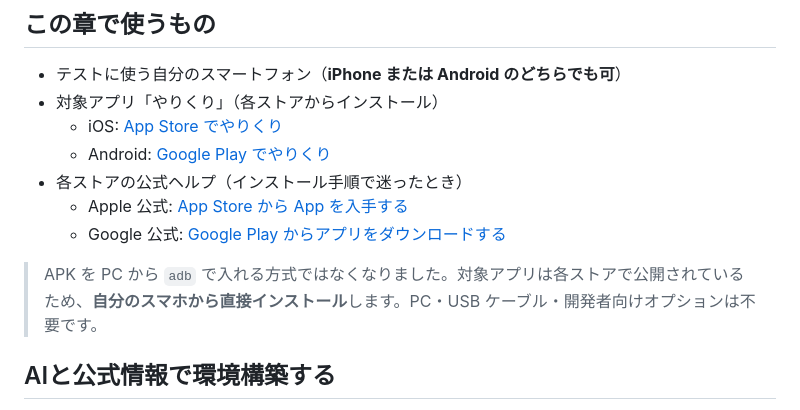
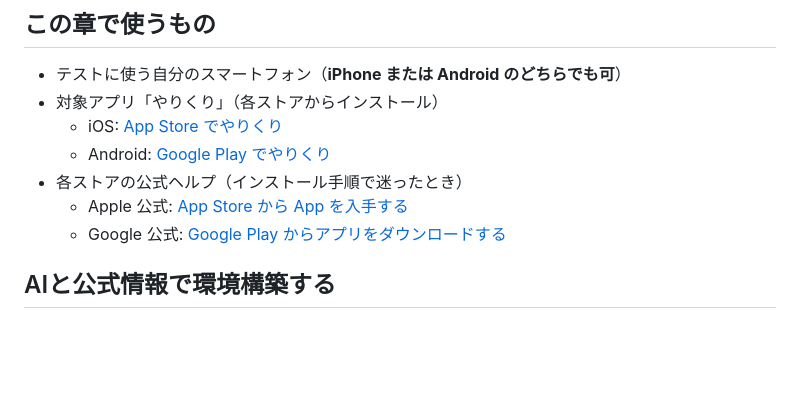
Before and after one commit to sghh02/test-curriculum, a Markdown page: chapters/01-setup.md, the part around the change. Rendered like a GitHub page; blank space fills up the shorter version.

Commit message:
docs: APK 配布からストア配布への移行お知らせを削除する
ストア配布へ切り替えてから時間が経ち、お知らせとしての役目を終えた。
すぐ上のリストで「各ストアからインストール」は伝わっており、
APK・adb・開発者向けオプションという不要な用語を持ち込むだけになっていた。

Co-Authored-By: Claude Opus 5 <noreply@anthropic.com>

```diff
--- a/chapters/01-setup.md
+++ b/chapters/01-setup.md
@@ -32,8 +32,6 @@
 - 各ストアの公式ヘルプ（インストール手順で迷ったとき）
   - Apple 公式: [App Store から App を入手する](https://support.apple.com/ja-jp/HT204266)
   - Google 公式: [Google Play からアプリをダウンロードする](https://support.google.com/googleplay/answer/113409?hl=ja)
-
-> APK を PC から `adb` で入れる方式ではなくなりました。対象アプリは各ストアで公開されているため、**自分のスマホから直接インストール**します。PC・USB ケーブル・開発者向けオプションは不要です。
 
 ## AIと公式情報で環境構築する
 
```
